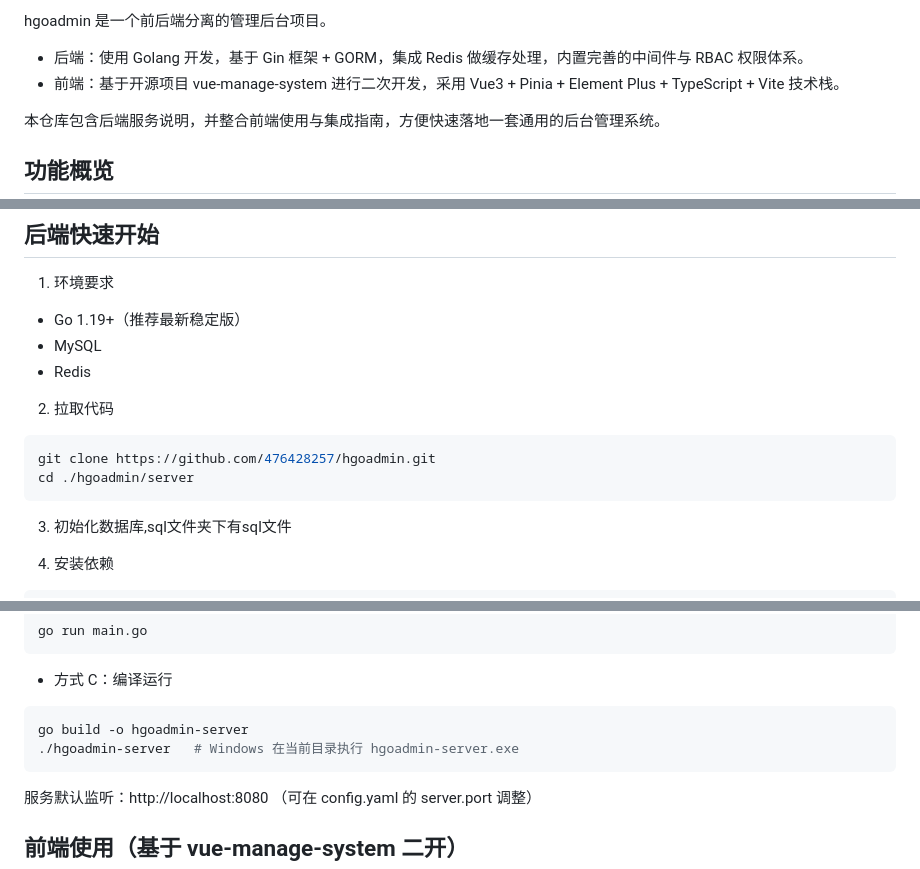
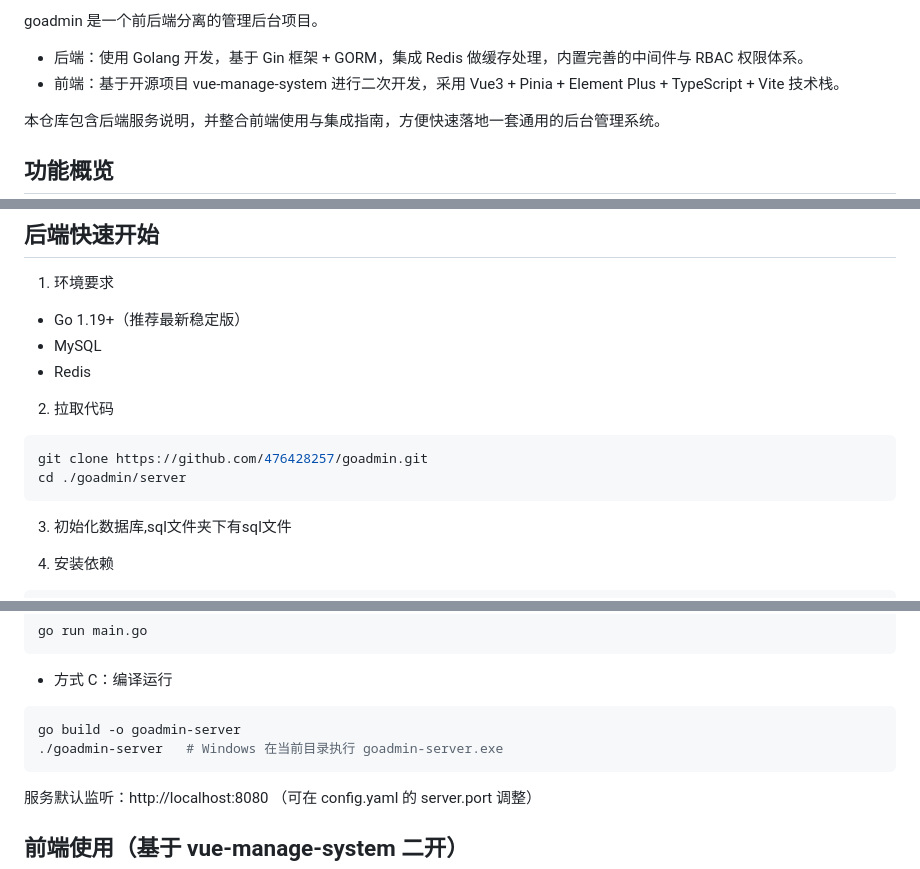
Before and after one commit to 476428257/goadmin, a Markdown page: README.md, 3 parts joined by grey strips. GitHub-like rendering.

````diff
--- a/README.md
+++ b/README.md
@@ -1,4 +1,4 @@
-hgoadmin 是一个前后端分离的管理后台项目。
+goadmin 是一个前后端分离的管理后台项目。
 - 后端：使用 Golang 开发，基于 Gin 框架 + GORM，集成 Redis 做缓存处理，内置完善的中间件与 RBAC 权限体系。
 - 前端：基于开源项目 vue-manage-system 进行二次开发，采用 Vue3 + Pinia + Element Plus + TypeScript + Vite 技术栈。
 
@@ -70,8 +70,8 @@ hgoadmin 是一个前后端分离的管理后台项目。
 
 2) 拉取代码
 ```bash
-git clone https://github.com/476428257/hgoadmin.git
-cd ./hgoadmin/server
+git clone https://github.com/476428257/goadmin.git
+cd ./goadmin/server
 ```
 
 3) 初始化数据库,sql文件夹下有sql文件
@@ -95,8 +95,8 @@ go run main.go
 ```
 - 方式 C：编译运行
 ```bash
-go build -o hgoadmin-server
-./hgoadmin-server   # Windows 在当前目录执行 hgoadmin-server.exe
+go build -o goadmin-server
+./goadmin-server   # Windows 在当前目录执行 goadmin-server.exe
 ```
 
 服务默认监听：http://localhost:8080 （可在 config.yaml 的 server.port 调整）
````
Also changed, not shown: other parts of README.md (+1 -1 lines).
